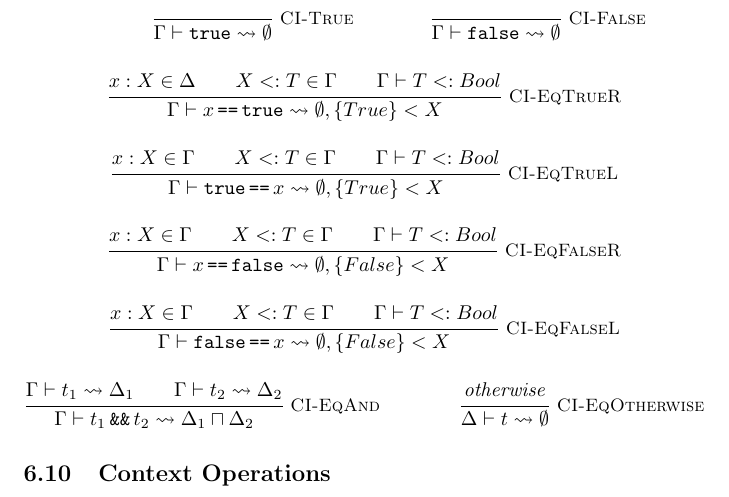
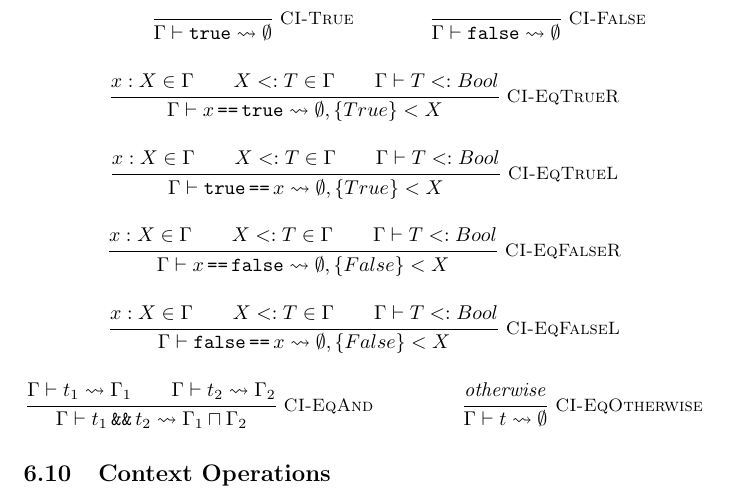
Before and after one commit to rubenpieters/sys-polyflow, a LaTeX paper (paper/paper.tex, which reads paper/sections/99-rules.tex): part of page 15 of 16, cut so that both start at the same text. Compiled offline with pdfLaTeX.

Commit message:
update defs

```diff
--- a/paper/sections/99-rules.tex
+++ b/paper/sections/99-rules.tex
@@ -407,7 +407,7 @@ The relation $\tevalx{\Gamma}{T_1}{T_2}$ is the transitive closure of $\teval{\G
            { \ci{\Gamma}{ \false }{ \emptyset } }
 
 \inferrule*[right=CI-EqTrueR]
-           { \typeincontext{x}{X}{\Delta} \\ \subtypeincontext{X}{T}{\Gamma} \\ \hassubtype{\Gamma}{T}{Bool} }
+           { \typeincontext{x}{X}{\Gamma} \\ \subtypeincontext{X}{T}{\Gamma} \\ \hassubtype{\Gamma}{T}{Bool} }
            { \ci{\Gamma}{ \eq{x}{\true} }{ \emptyset , \{ \ttrue \} < X } }
 
 \inferrule*[right=CI-EqTrueL]
@@ -423,8 +423,8 @@ The relation $\tevalx{\Gamma}{T_1}{T_2}$ is the transitive closure of $\teval{\G
            { \ci{\Gamma}{ \eq{\false}{x} }{ \emptyset , \{ \tfalse \} < X } }
 
 \inferrule*[right=CI-EqAnd]
-           { \ci{\Gamma}{t_1}{\Delta_1} \\ \ci{\Gamma}{t_2}{\Delta_2} }
-           { \ci{\Gamma}{ \tand{t_1}{t_2} }{ \coi{\Delta_1}{\Delta_2} } }
+           { \ci{\Gamma}{t_1}{\Gamma_1} \\ \ci{\Gamma}{t_2}{\Gamma_2} }
+           { \ci{\Gamma}{ \tand{t_1}{t_2} }{ \coi{\Gamma_1}{\Gamma_2} } }
 
 %\inferrule*[right=CI-EqOr]
 %           { \ci{\Gamma}{t_1}{\Gamma_1} \\ \ci{\Gamma}{t_2}{\Gamma_2} }
```
Also changed, not shown: paper/paper.pdf (deleted), paper/sections/99-rules.tex (2 more changed lines), 10 other files.
